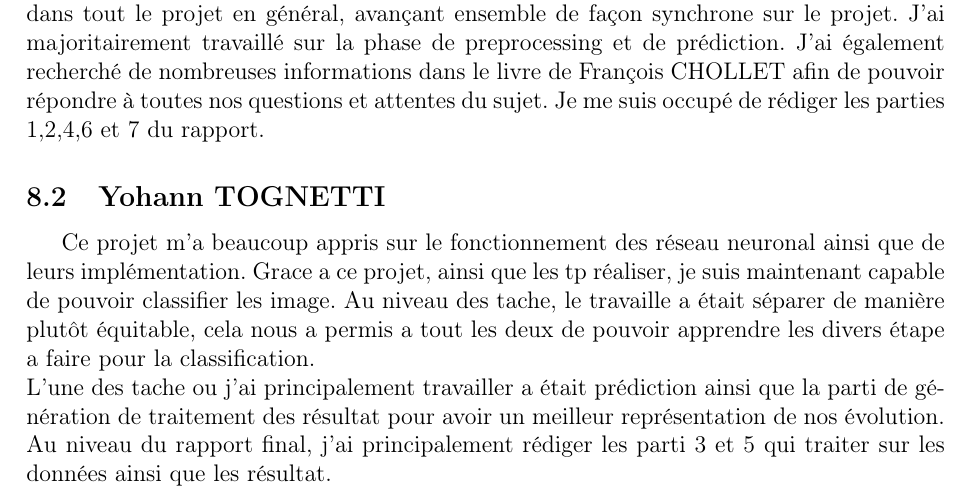
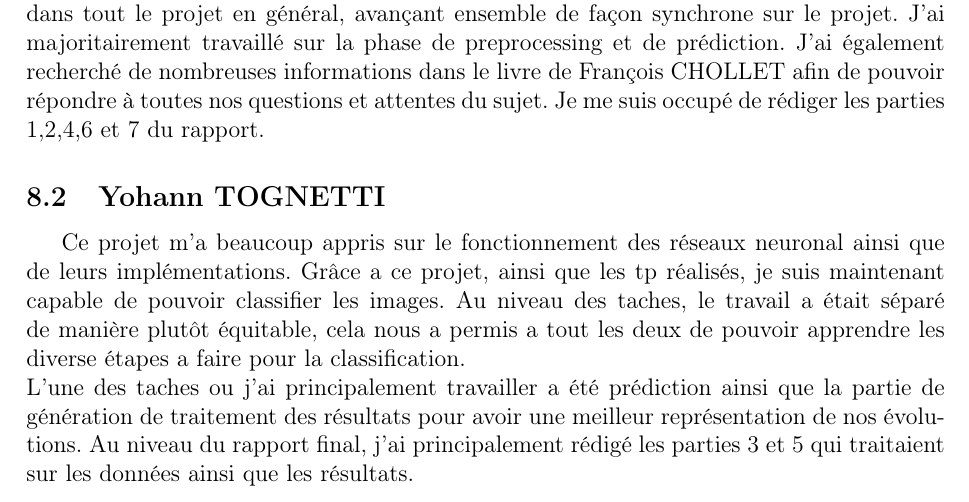
Before and after one commit to WolvesWithSword/NeuralNetwork, a LaTeX document (rapport/RapportNN.tex): part of page 12 of 13, cut so that both start at the same text. Compiled offline with pdfLaTeX.

Commit message:
correction faute

```diff
--- a/rapport/RapportNN.tex
+++ b/rapport/RapportNN.tex
@@ -315,9 +315,9 @@ Nous avons travaillé en groupe quant à l'implémentation du modèle mais égal
 Je me suis occupé de rédiger les parties 1,2,4,6 et 7 du rapport.
 
 \subsection{Yohann TOGNETTI}
-Ce projet m'a beaucoup appris sur le fonctionnement des réseau neuronal ainsi que de leurs implémentation. Grace a ce projet, ainsi que les tp réaliser, je suis maintenant capable de pouvoir classifier les image. Au niveau des tache, le travaille a était séparer de manière plutôt équitable, cela nous a permis a tout les deux de pouvoir apprendre les divers étape a faire pour la classification.\\
-L'une des tache ou j'ai principalement travailler a était prédiction ainsi que la parti de génération de traitement des résultat pour avoir un meilleur représentation de nos évolution.
-Au niveau du rapport final, j'ai principalement rédiger les parti 3 et 5 qui traiter sur les données ainsi que les résultat.
+Ce projet m'a beaucoup appris sur le fonctionnement des réseaux neuronal ainsi que de leurs implémentations. Grâce a ce projet, ainsi que les tp réalisés, je suis maintenant capable de pouvoir classifier les images. Au niveau des taches, le travail a était séparé de manière plutôt équitable, cela nous a permis a tout les deux de pouvoir apprendre les diverse étapes a faire pour la classification.\\
+L'une des taches ou j'ai principalement travailler a été prédiction ainsi que la partie de génération de traitement des résultats pour avoir une meilleur représentation de nos évolutions.
+Au niveau du rapport final, j'ai principalement rédigé les parties 3 et 5 qui traitaient sur les données ainsi que les résultats.
 \newpage
 \section{Références}
 \begin{itemize}
```
Also changed, not shown: rapport/RapportNN.pdf, 1 other file.
